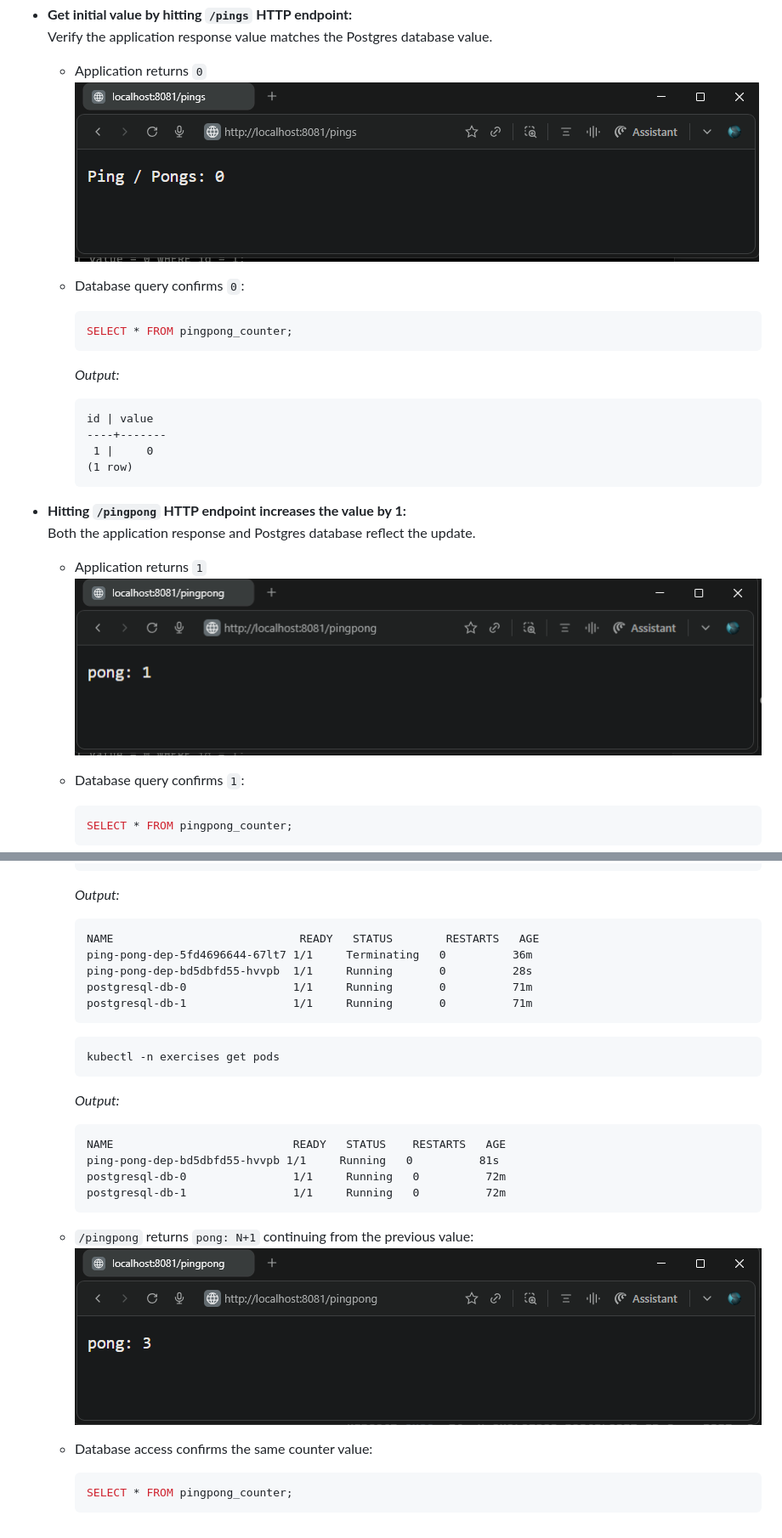
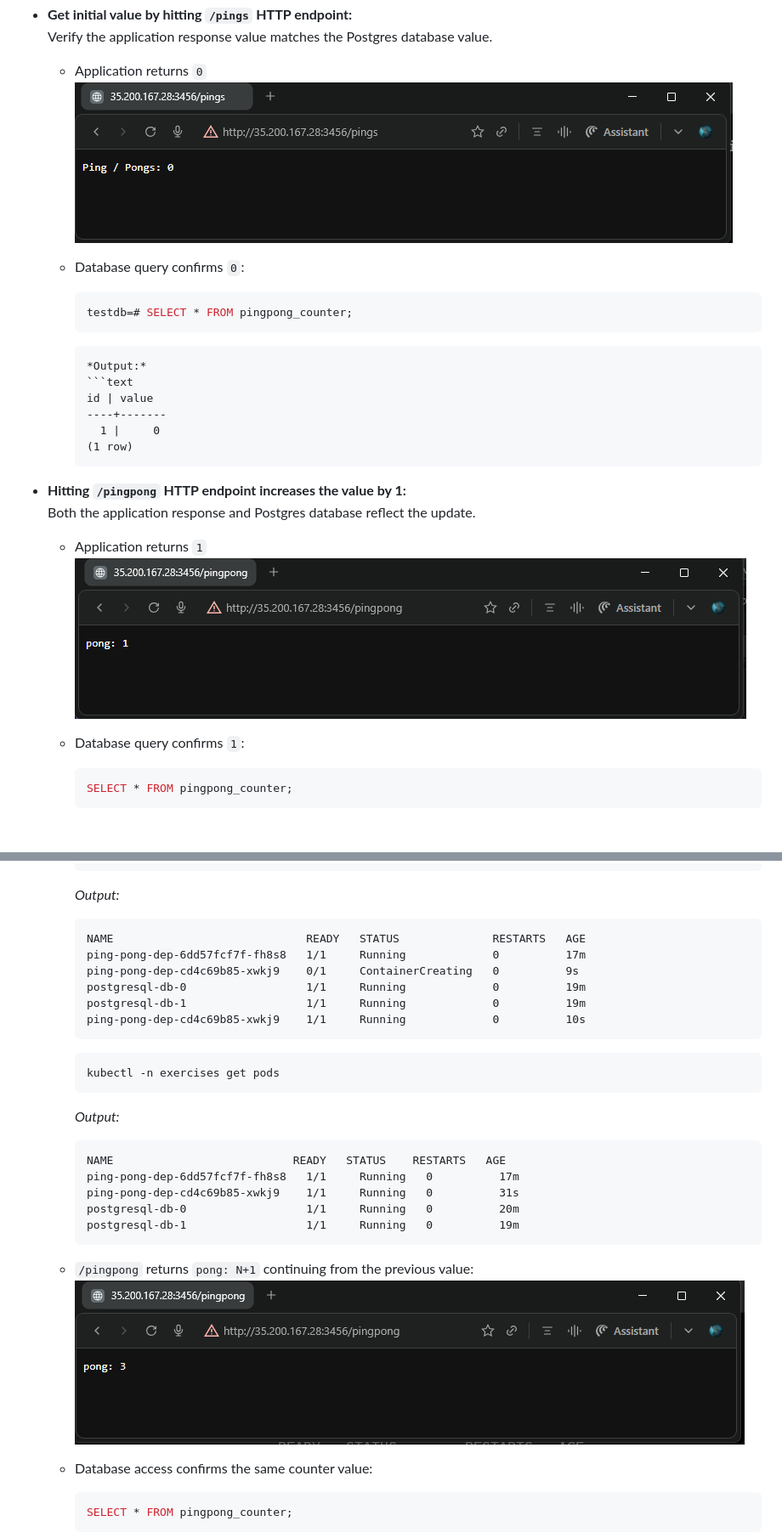
Before and after one commit to arkb2023/devops-kubernetes, a Markdown page: ping-pong/README.md, 2 parts joined by grey strips. Shown: that part at 85% size. GitHub-like rendering; pictures changed too: ping-pong/images/01-initial-value-0.png, ping-pong/images/02-pingpong1-value-1.png, ping-pong/images/04-pingpong3-value-3-post-app-pod-restart.png; blank space fills up the shorter version.

Commit message:
Code for Exercise 3.1. Pingpong GKE

````diff
--- a/ping-pong/README.md
+++ b/ping-pong/README.md
@@ -129,13 +112,14 @@ service/ping-pong-svc created
 
   - Database query confirms `0`:
     ```bash
-    SELECT * FROM pingpong_counter;
+    testdb=# SELECT * FROM pingpong_counter;
+    ```
     ```
     *Output:*
     ```text
     id | value
     ----+-------
-     1 |     0
+      1 |     0
     (1 row)
     ```
 
@@ -194,11 +178,12 @@ service/ping-pong-svc created
     ```
     *Output:*
     ```text
-    NAME                            READY   STATUS        RESTARTS   AGE
-    ping-pong-dep-5fd4696644-67lt7 1/1     Terminating   0          36m
-    ping-pong-dep-bd5dbfd55-hvvpb  1/1     Running       0          28s
-    postgresql-db-0                1/1     Running       0          71m
-    postgresql-db-1                1/1     Running       0          71m
+    NAME                             READY   STATUS              RESTARTS   AGE
+    ping-pong-dep-6dd57fcf7f-fh8s8   1/1     Running             0          17m
+    ping-pong-dep-cd4c69b85-xwkj9    0/1     ContainerCreating   0          9s
+    postgresql-db-0                  1/1     Running             0          19m
+    postgresql-db-1                  1/1     Running             0          19m
+    ping-pong-dep-cd4c69b85-xwkj9    1/1     Running             0          10s
     ```
     ```bash
     kubectl -n exercises get pods
@@ -206,9 +191,10 @@ service/ping-pong-svc created
     *Output:*
     ```text
     NAME                           READY   STATUS    RESTARTS   AGE
-    ping-pong-dep-bd5dbfd55-hvvpb 1/1     Running   0          81s
-    postgresql-db-0                1/1     Running   0          72m
-    postgresql-db-1                1/1     Running   0          72m
+    ping-pong-dep-6dd57fcf7f-fh8s8   1/1     Running   0          17m
+    ping-pong-dep-cd4c69b85-xwkj9    1/1     Running   0          31s
+    postgresql-db-0                  1/1     Running   0          20m
+    postgresql-db-1                  1/1     Running   0          19m
     ```
 
   - `/pingpong` returns `pong: N+1` continuing from the previous value:
````
Also changed, not shown: other parts of ping-pong/README.md (+68 -95 lines), ping-pong/images/03-pingpong2-value-2.png, ping-pong/images/04-pings-value-2-post-app-pod-restart.png (added), 3 other files.
